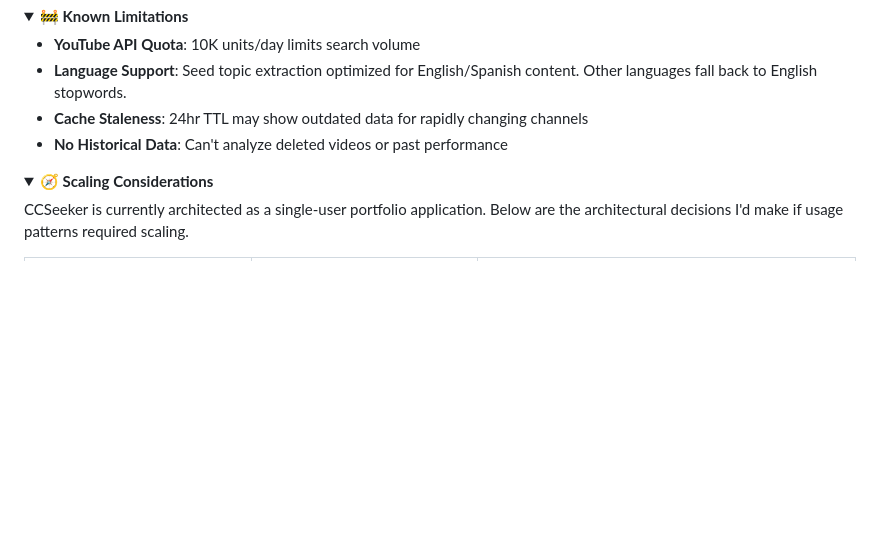
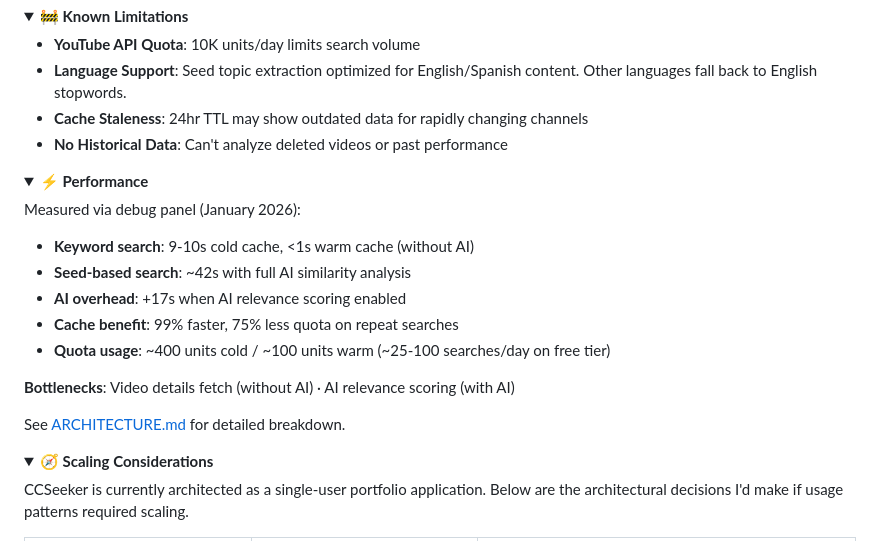
Before and after one commit to MartinDorado/CCSeeker, a Markdown page: README.md, the part around one of its changes. Drawn GitHub-style; folded sections open; blank space fills up the shorter version.

Commit message:
docs: add performance claims out of testing to readme and architecture files

```diff
--- a/README.md
+++ b/README.md
@@ -513,3 +513,17 @@ Enable debug mode to see real-time usage.
 </details>
 
 <details>
+<summary><strong>⚡ Performance</strong></summary>
+
+Measured via debug panel (January 2026):
+
+- **Keyword search**: 9-10s cold cache, <1s warm cache (without AI)
+- **Seed-based search**: ~42s with full AI similarity analysis
+- **AI overhead**: +17s when AI relevance scoring enabled
+- **Cache benefit**: 99% faster, 75% less quota on repeat searches
+- **Quota usage**: ~400 units cold / ~100 units warm (~25-100 searches/day on free tier)
+
+**Bottlenecks**: Video details fetch (without AI) · AI relevance scoring (with AI)
+
+See [ARCHITECTURE.md](ARCHITECTURE.md#performance--efficiency) for detailed breakdown.
+
```
Also changed, not shown: other parts of README.md (+3 -0 lines), ARCHITECTURE.md (+67 -0 lines).
